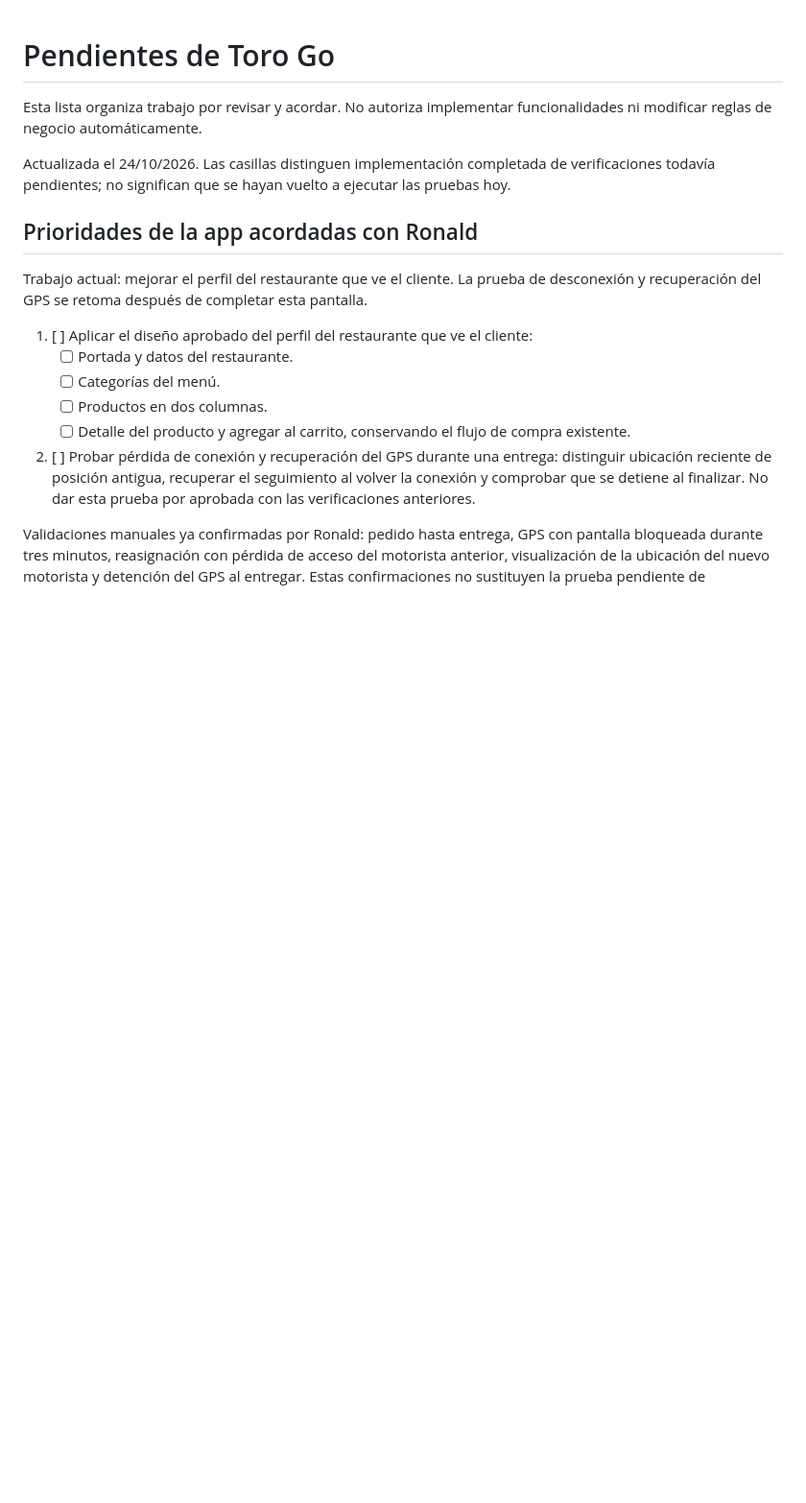
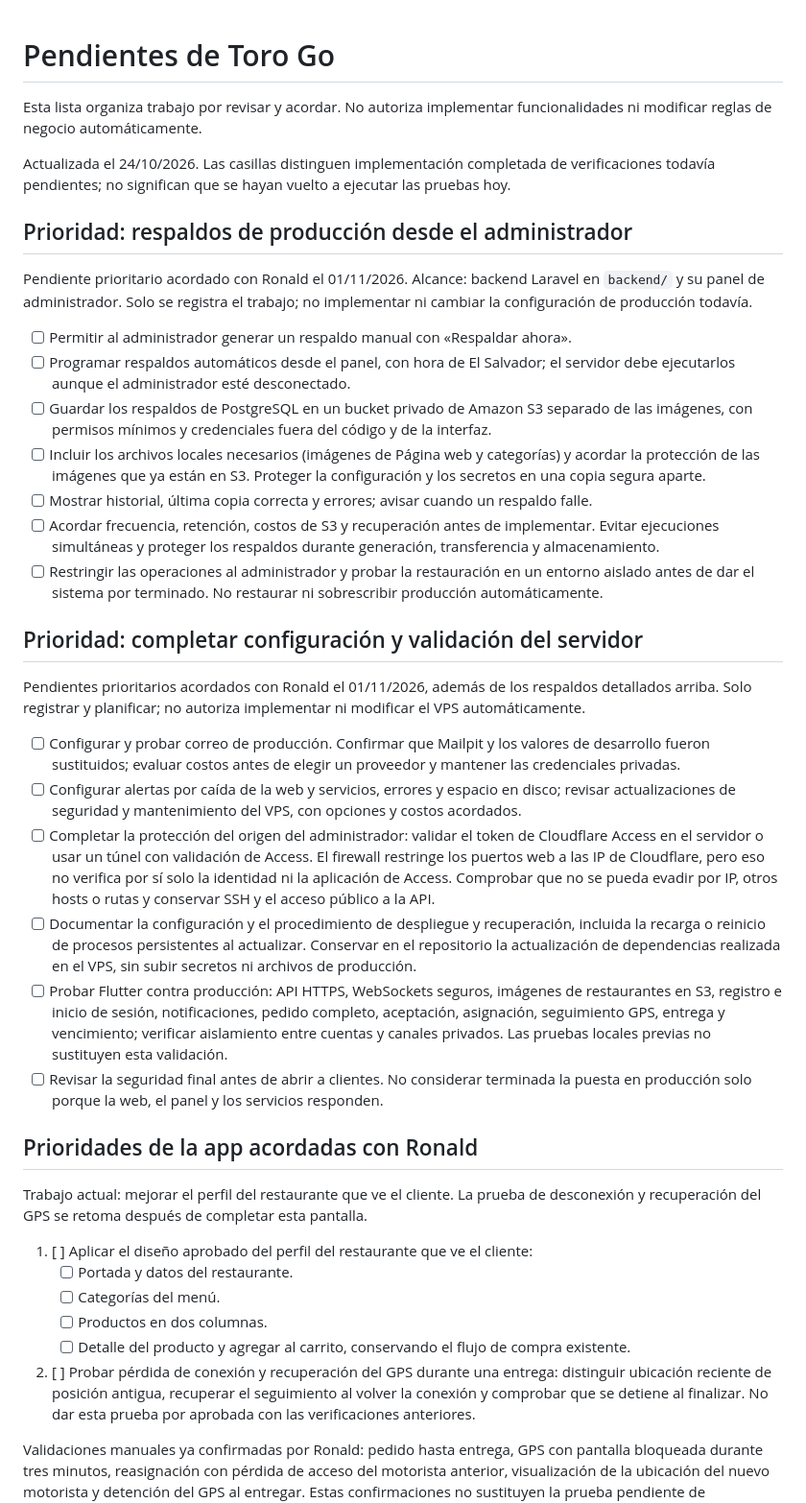
Before and after one commit to ronalgaldamez/titi-torogo, a Markdown page: PENDIENTE.md, the part around the change. Shown at 96% size. GitHub-like rendering; blank space fills up the shorter version.

Commit message:
titi: registrar prioridades de respaldos y servidor

```diff
--- a/PENDIENTE.md
+++ b/PENDIENTE.md
@@ -3,6 +3,29 @@
 Esta lista organiza trabajo por revisar y acordar. No autoriza implementar funcionalidades ni modificar reglas de negocio automáticamente.
 
 Actualizada el 24/10/2026. Las casillas distinguen implementación completada de verificaciones todavía pendientes; no significan que se hayan vuelto a ejecutar las pruebas hoy.
+
+## Prioridad: respaldos de producción desde el administrador
+
+Pendiente prioritario acordado con Ronald el 01/11/2026. Alcance: backend Laravel en `backend/` y su panel de administrador. Solo se registra el trabajo; no implementar ni cambiar la configuración de producción todavía.
+
+- [ ] Permitir al administrador generar un respaldo manual con «Respaldar ahora».
+- [ ] Programar respaldos automáticos desde el panel, con hora de El Salvador; el servidor debe ejecutarlos aunque el administrador esté desconectado.
+- [ ] Guardar los respaldos de PostgreSQL en un bucket privado de Amazon S3 separado de las imágenes, con permisos mínimos y credenciales fuera del código y de la interfaz.
+- [ ] Incluir los archivos locales necesarios (imágenes de Página web y categorías) y acordar la protección de las imágenes que ya están en S3. Proteger la configuración y los secretos en una copia segura aparte.
+- [ ] Mostrar historial, última copia correcta y errores; avisar cuando un respaldo falle.
+- [ ] Acordar frecuencia, retención, costos de S3 y recuperación antes de implementar. Evitar ejecuciones simultáneas y proteger los respaldos durante generación, transferencia y almacenamiento.
+- [ ] Restringir las operaciones al administrador y probar la restauración en un entorno aislado antes de dar el sistema por terminado. No restaurar ni sobrescribir producción automáticamente.
+
+## Prioridad: completar configuración y validación del servidor
+
+Pendientes prioritarios acordados con Ronald el 01/11/2026, además de los respaldos detallados arriba. Solo registrar y planificar; no autoriza implementar ni modificar el VPS automáticamente.
+
+- [ ] Configurar y probar correo de producción. Confirmar que Mailpit y los valores de desarrollo fueron sustituidos; evaluar costos antes de elegir un proveedor y mantener las credenciales privadas.
+- [ ] Configurar alertas por caída de la web y servicios, errores y espacio en disco; revisar actualizaciones de seguridad y mantenimiento del VPS, con opciones y costos acordados.
+- [ ] Completar la protección del origen del administrador: validar el token de Cloudflare Access en el servidor o usar un túnel con validación de Access. El firewall restringe los puertos web a las IP de Cloudflare, pero eso no verifica por sí solo la identidad ni la aplicación de Access. Comprobar que no se pueda evadir por IP, otros hosts o rutas y conservar SSH y el acceso público a la API.
+- [ ] Documentar la configuración y el procedimiento de despliegue y recuperación, incluida la recarga o reinicio de procesos persistentes al actualizar. Conservar en el repositorio la actualización de dependencias realizada en el VPS, sin subir secretos ni archivos de producción.
+- [ ] Probar Flutter contra producción: API HTTPS, WebSockets seguros, imágenes de restaurantes en S3, registro e inicio de sesión, notificaciones, pedido completo, aceptación, asignación, seguimiento GPS, entrega y vencimiento; verificar aislamiento entre cuentas y canales privados. Las pruebas locales previas no sustituyen esta validación.
+- [ ] Revisar la seguridad final antes de abrir a clientes. No considerar terminada la puesta en producción solo porque la web, el panel y los servicios responden.
 
 ## Prioridades de la app acordadas con Ronald
 
```
